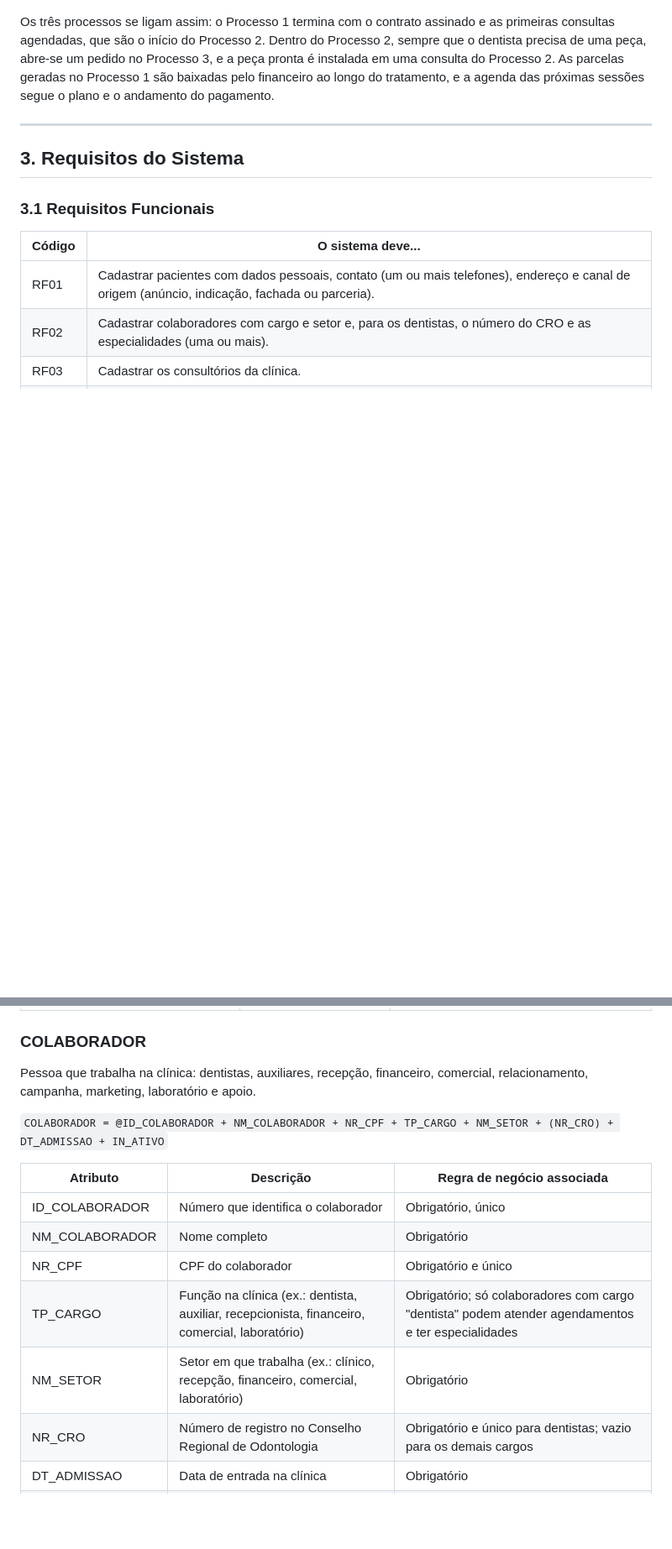
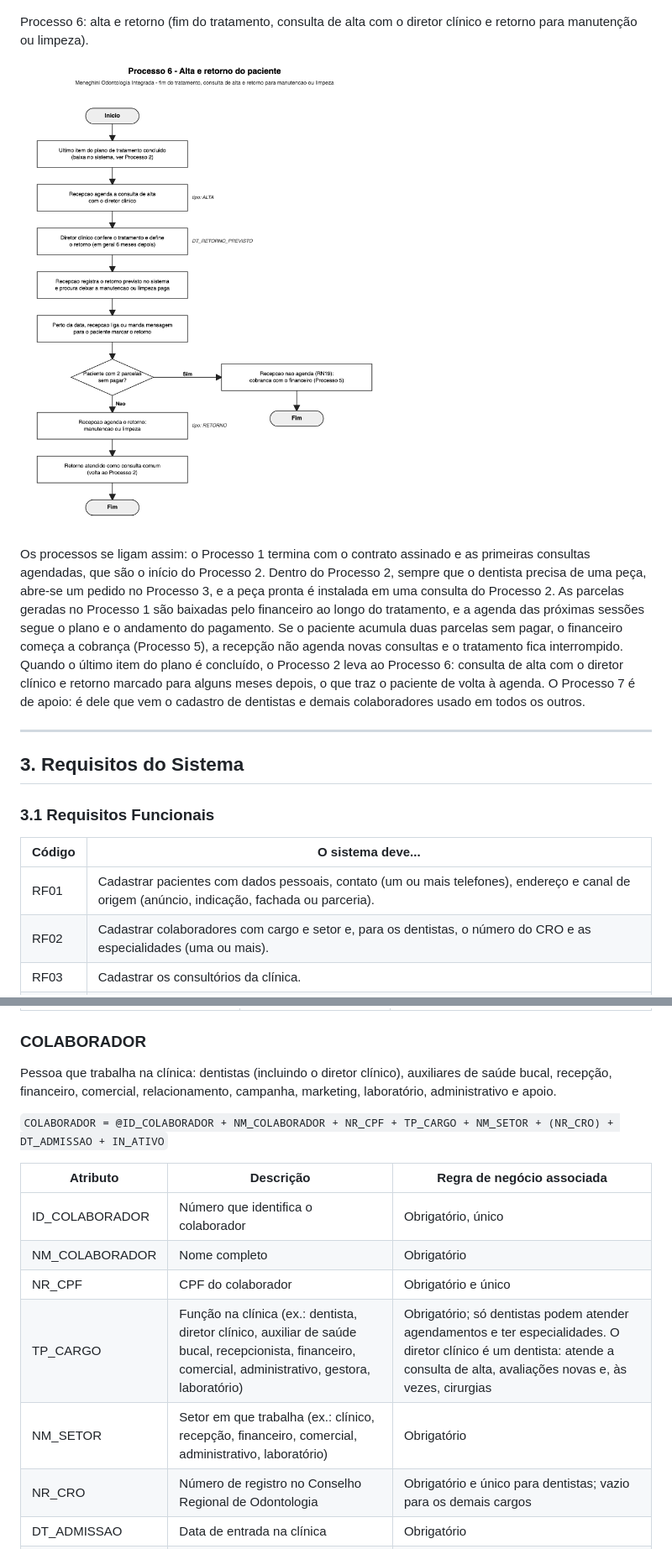
Before and after one commit to Rsant271/modelagem-bd-meneghini-odontologia, a Markdown page: README.md, 2 parts joined by grey strips. Shown at 84% size. Drawn GitHub-style; pictures changed too: fluxogramas/processo-6-alta-e-retorno.png (added); blank space fills up the shorter version.

```diff
--- a/README.md
+++ b/README.md
@@ -103,7 +107,11 @@ Processo 3: pedido ao laboratório da clínica.
 
 ![Fluxograma do processo 3](fluxogramas/processo-3-pedido-de-laboratorio.png)
 
-Os três processos se ligam assim: o Processo 1 termina com o contrato assinado e as primeiras consultas agendadas, que são o início do Processo 2. Dentro do Processo 2, sempre que o dentista precisa de uma peça, abre-se um pedido no Processo 3, e a peça pronta é instalada em uma consulta do Processo 2. As parcelas geradas no Processo 1 são baixadas pelo financeiro ao longo do tratamento, e a agenda das próximas sessões segue o plano e o andamento do pagamento.
+Processo 6: alta e retorno (fim do tratamento, consulta de alta com o diretor clínico e retorno para manutenção ou limpeza).
+
+![Fluxograma do processo 6](fluxogramas/processo-6-alta-e-retorno.png)
+
+Os processos se ligam assim: o Processo 1 termina com o contrato assinado e as primeiras consultas agendadas, que são o início do Processo 2. Dentro do Processo 2, sempre que o dentista precisa de uma peça, abre-se um pedido no Processo 3, e a peça pronta é instalada em uma consulta do Processo 2. As parcelas geradas no Processo 1 são baixadas pelo financeiro ao longo do tratamento, e a agenda das próximas sessões segue o plano e o andamento do pagamento. Se o paciente acumula duas parcelas sem pagar, o financeiro começa a cobrança (Processo 5), a recepção não agenda novas consultas e o tratamento fica interrompido. Quando o último item do plano é concluído, o Processo 2 leva ao Processo 6: consulta de alta com o diretor clínico e retorno marcado para alguns meses depois, o que traz o paciente de volta à agenda. O Processo 7 é de apoio: é dele que vem o cadastro de dentistas e demais colaboradores usado em todos os outros.
 
 ---
 
@@ -207,7 +215,7 @@ Pessoa que procura a clínica e passa pela avaliação inicial.
 
 ### COLABORADOR
 
-Pessoa que trabalha na clínica: dentistas, auxiliares, recepção, financeiro, comercial, relacionamento, campanha, marketing, laboratório e apoio.
+Pessoa que trabalha na clínica: dentistas (incluindo o diretor clínico), auxiliares de saúde bucal, recepção, financeiro, comercial, relacionamento, campanha, marketing, laboratório, administrativo e apoio.
 
 `COLABORADOR = @ID_COLABORADOR + NM_COLABORADOR + NR_CPF + TP_CARGO + NM_SETOR + (NR_CRO) + DT_ADMISSAO + IN_ATIVO`
 
@@ -216,8 +224,8 @@ Pessoa que trabalha na clínica: dentistas, auxiliares, recepção, financeiro,
 | ID_COLABORADOR | Número que identifica o colaborador | Obrigatório, único |
 | NM_COLABORADOR | Nome completo | Obrigatório |
 | NR_CPF | CPF do colaborador | Obrigatório e único |
-| TP_CARGO | Função na clínica (ex.: dentista, auxiliar, recepcionista, financeiro, comercial, laboratório) | Obrigatório; só colaboradores com cargo "dentista" podem atender agendamentos e ter especialidades |
-| NM_SETOR | Setor em que trabalha (ex.: clínico, recepção, financeiro, comercial, laboratório) | Obrigatório |
+| TP_CARGO | Função na clínica (ex.: dentista, diretor clínico, auxiliar de saúde bucal, recepcionista, financeiro, comercial, administrativo, gestora, laboratório) | Obrigatório; só dentistas podem atender agendamentos e ter especialidades. O diretor clínico é um dentista: atende a consulta de alta, avaliações novas e, às vezes, cirurgias |
+| NM_SETOR | Setor em que trabalha (ex.: clínico, recepção, financeiro, comercial, administrativo, laboratório) | Obrigatório |
 | NR_CRO | Número de registro no Conselho Regional de Odontologia | Obrigatório e único para dentistas; vazio para os demais cargos |
 | DT_ADMISSAO | Data de entrada na clínica | Obrigatório |
 | IN_ATIVO | Indica se o colaborador está ativo | Colaborador inativo não pode ser escolhido em novos agendamentos, mas seu histórico é mantido |
```
Also changed, not shown: other parts of README.md (+7 -3 lines).
